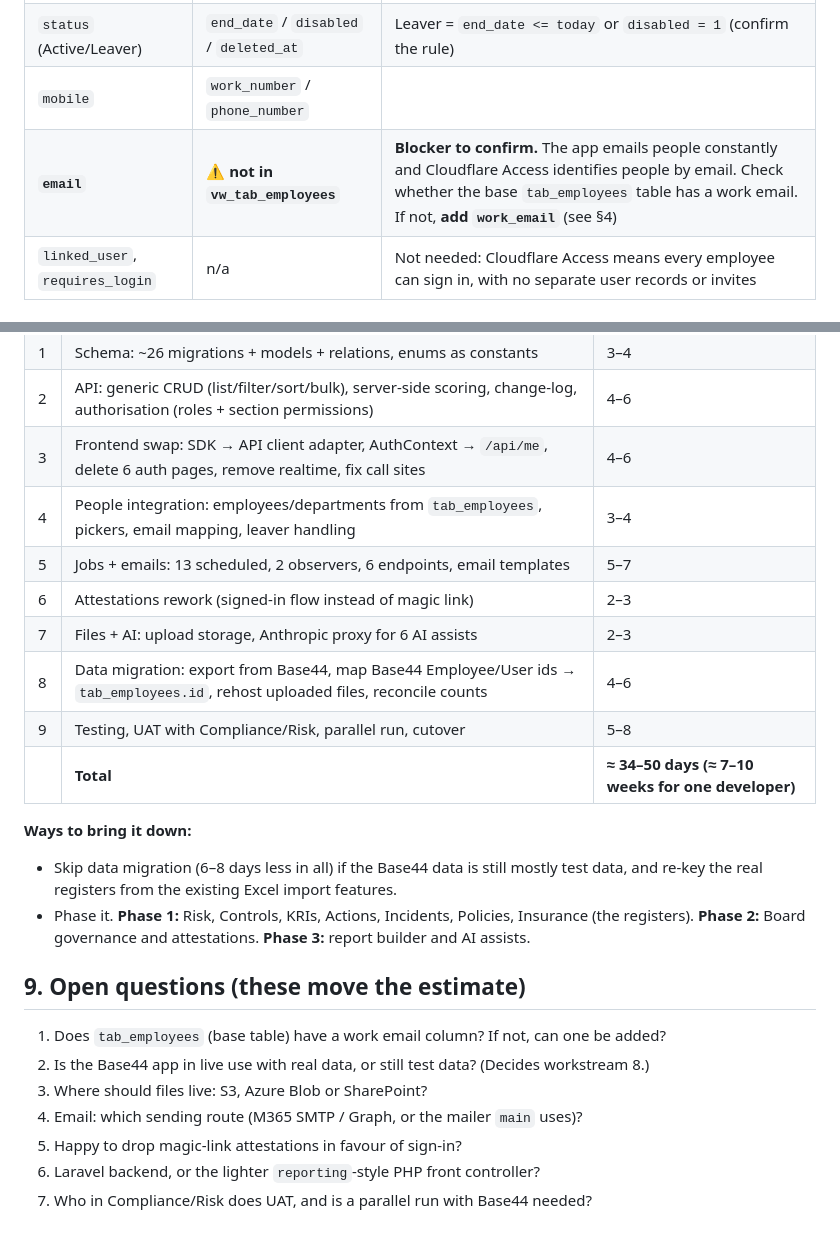
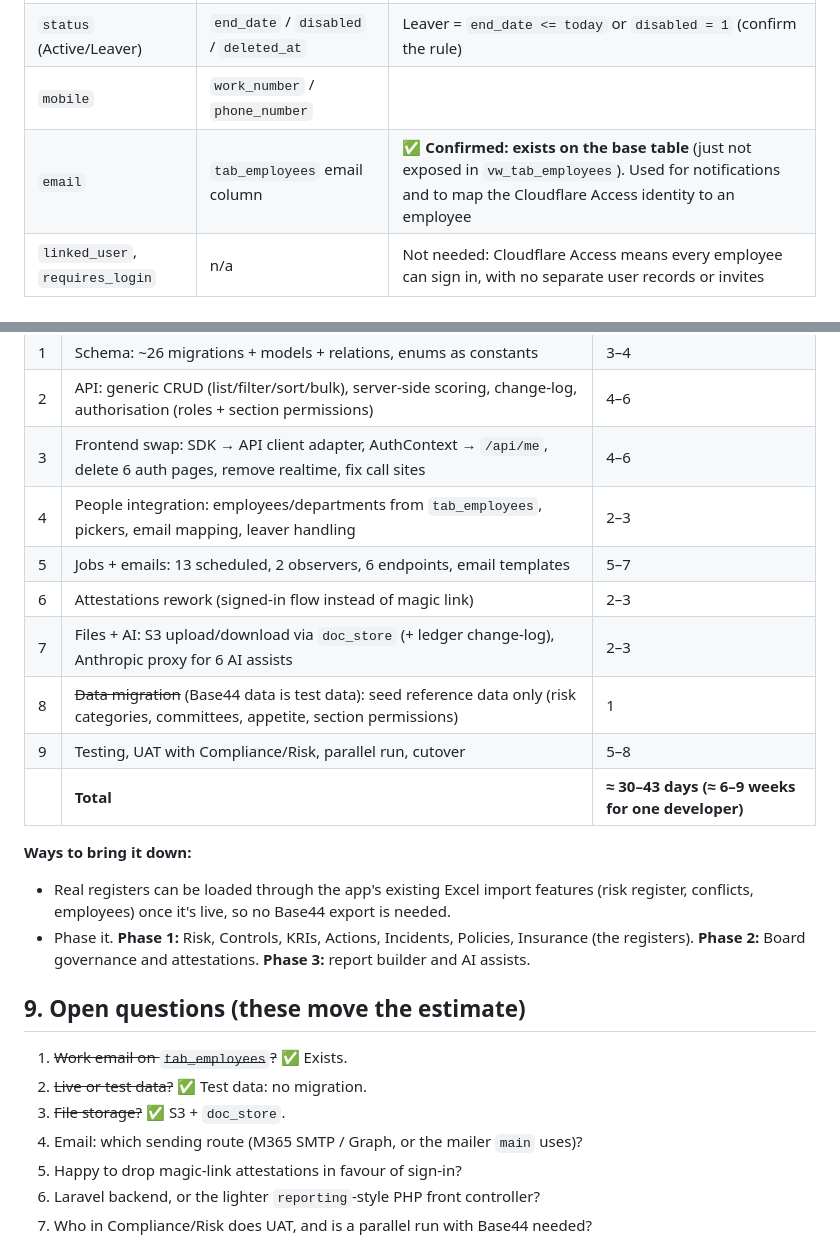
Before and after one commit to MarkGTab/compliance_centre, a Markdown page: MIGRATION_PLAN.md, 2 parts joined by grey strips. GitHub-like rendering.

```diff
--- a/MIGRATION_PLAN.md
+++ b/MIGRATION_PLAN.md
@@ -41,7 +41,7 @@ connection, exposed as `vw_tab_employees` in `reporting`).
 | `line_manager` | `line_manager_id` | |
 | `status` (Active/Leaver) | `end_date` / `disabled` / `deleted_at` | Leaver = `end_date <= today` or `disabled = 1` (confirm the rule) |
 | `mobile` | `work_number` / `phone_number` | |
-| **`email`** | ⚠️ **not in `vw_tab_employees`** | **Blocker to confirm.** The app emails people constantly and Cloudflare Access identifies people by email. Check whether the base `tab_employees` table has a work email. If not, **add `work_email`** (see §4) |
+| `email` | `tab_employees` email column | ✅ **Confirmed: exists on the base table** (just not exposed in `vw_tab_employees`). Used for notifications and to map the Cloudflare Access identity to an employee |
 | `linked_user`, `requires_login` | n/a | Not needed: Cloudflare Access means every employee can sign in, with no separate user records or invites |
 
 ### Department → existing departments table + small extension
@@ -166,26 +190,26 @@ Ranges reflect the open questions in §9.
 | 1 | Schema: ~26 migrations + models + relations, enums as constants | 3–4 |
 | 2 | API: generic CRUD (list/filter/sort/bulk), server-side scoring, change-log, authorisation (roles + section permissions) | 4–6 |
 | 3 | Frontend swap: SDK → API client adapter, AuthContext → `/api/me`, delete 6 auth pages, remove realtime, fix call sites | 4–6 |
-| 4 | People integration: employees/departments from `tab_employees`, pickers, email mapping, leaver handling | 3–4 |
+| 4 | People integration: employees/departments from `tab_employees`, pickers, email mapping, leaver handling | 2–3 |
 | 5 | Jobs + emails: 13 scheduled, 2 observers, 6 endpoints, email templates | 5–7 |
 | 6 | Attestations rework (signed-in flow instead of magic link) | 2–3 |
-| 7 | Files + AI: upload storage, Anthropic proxy for 6 AI assists | 2–3 |
-| 8 | Data migration: export from Base44, map Base44 Employee/User ids → `tab_employees.id`, rehost uploaded files, reconcile counts | 4–6 |
+| 7 | Files + AI: S3 upload/download via `doc_store` (+ ledger change-log), Anthropic proxy for 6 AI assists | 2–3 |
+| 8 | ~~Data migration~~ (Base44 data is test data): seed reference data only (risk categories, committees, appetite, section permissions) | 1 |
 | 9 | Testing, UAT with Compliance/Risk, parallel run, cutover | 5–8 |
-| | **Total** | **≈ 34–50 days (≈ 7–10 weeks for one developer)** |
+| | **Total** | **≈ 30–43 days (≈ 6–9 weeks for one developer)** |
 
 **Ways to bring it down:**
-* Skip data migration (6–8 days less in all) if the Base44 data is still mostly test data, and re-key
-  the real registers from the existing Excel import features.
+* Real registers can be loaded through the app's existing Excel import features (risk register,
+  conflicts, employees) once it's live, so no Base44 export is needed.
 * Phase it. **Phase 1:** Risk, Controls, KRIs, Actions, Incidents, Policies, Insurance (the
   registers). **Phase 2:** Board governance and attestations. **Phase 3:** report builder and AI
   assists.
 
 ## 9. Open questions (these move the estimate)
 
-1. Does `tab_employees` (base table) have a work email column? If not, can one be added?
-2. Is the Base44 app in live use with real data, or still test data? (Decides workstream 8.)
-3. Where should files live: S3, Azure Blob or SharePoint?
+1. ~~Work email on `tab_employees`?~~ ✅ Exists.
+2. ~~Live or test data?~~ ✅ Test data: no migration.
+3. ~~File storage?~~ ✅ S3 + `doc_store`.
 4. Email: which sending route (M365 SMTP / Graph, or the mailer `main` uses)?
 5. Happy to drop magic-link attestations in favour of sign-in?
 6. Laravel backend, or the lighter `reporting`-style PHP front controller?
```
Also changed, not shown: other parts of MIGRATION_PLAN.md (+28 -4 lines).
